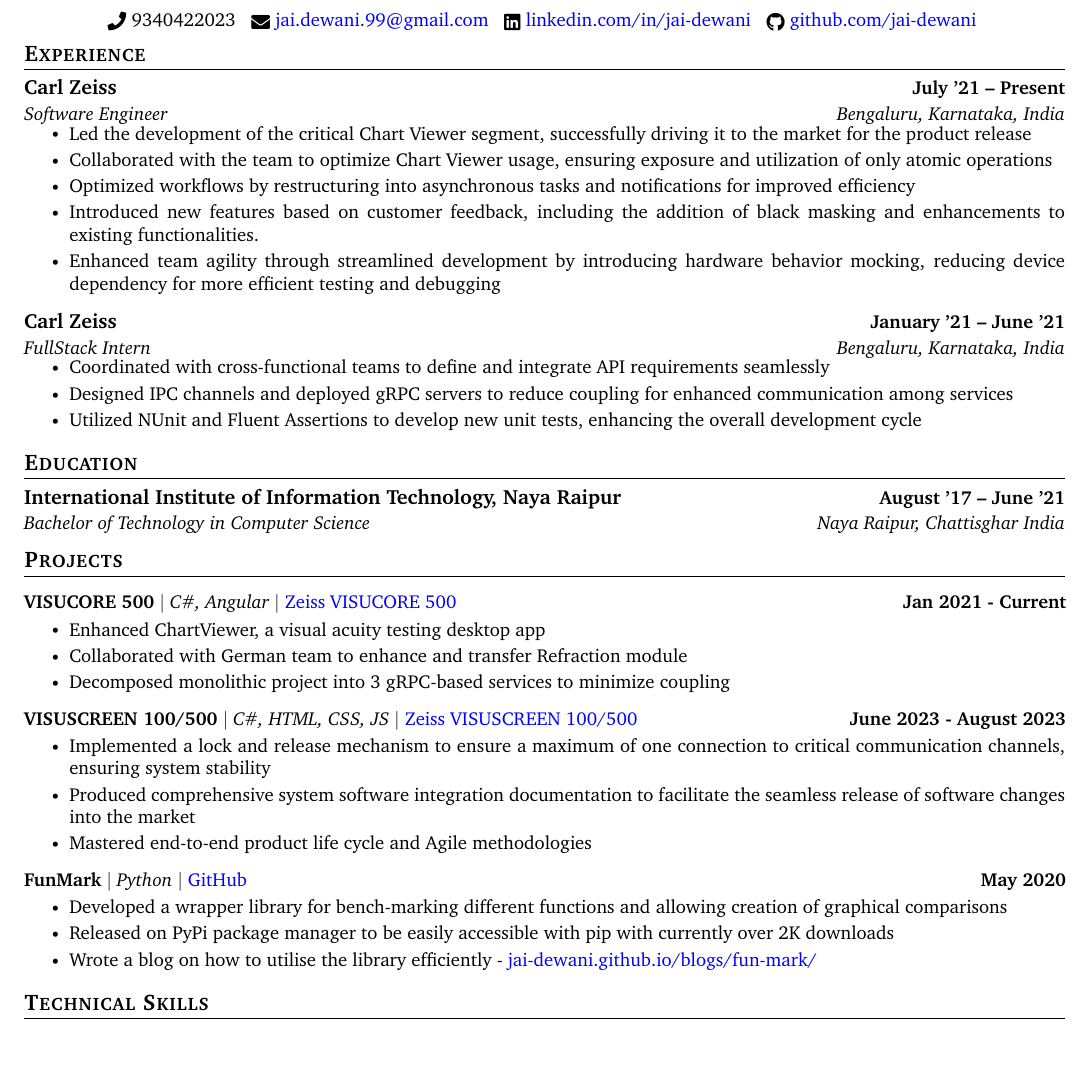
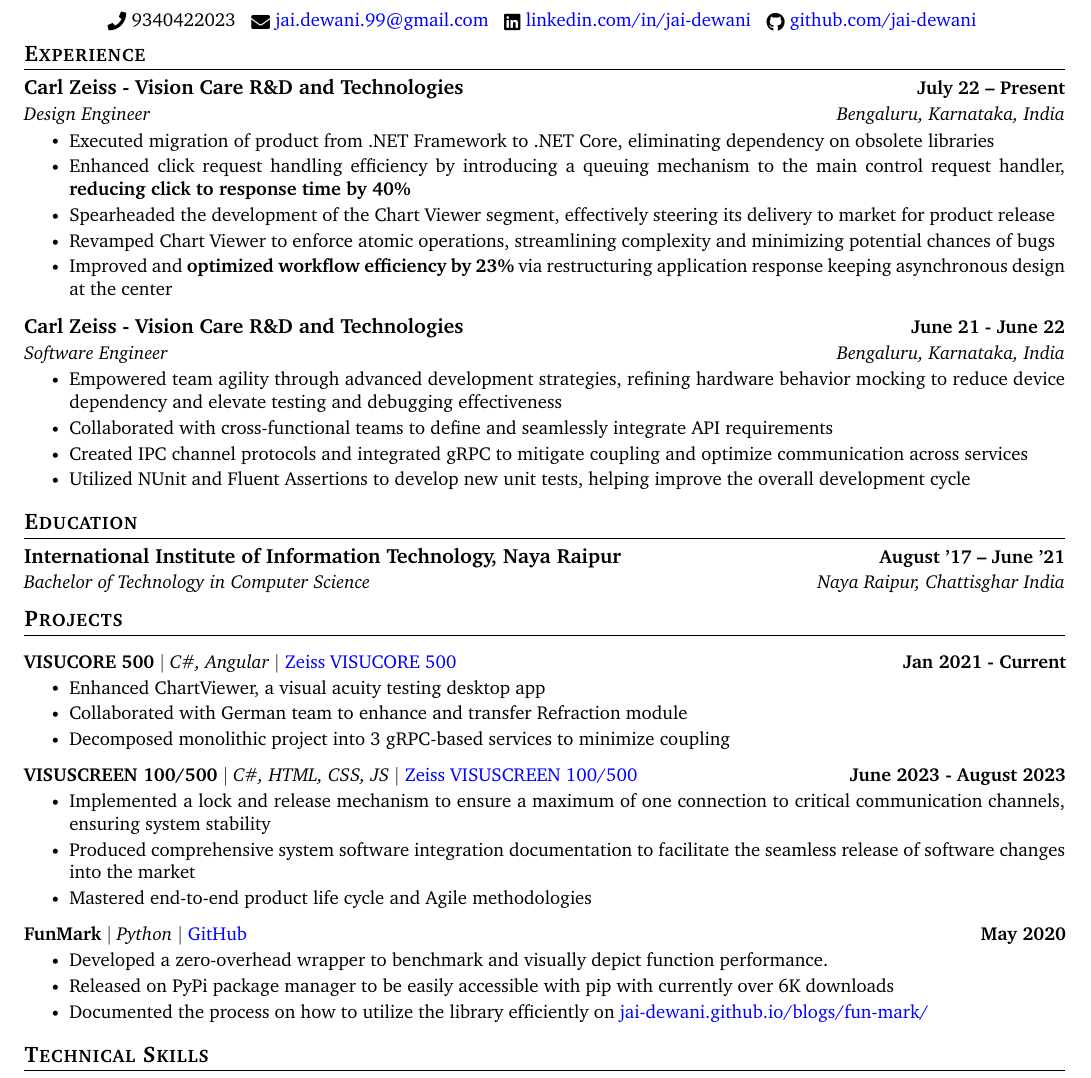
Before and after one commit to jai-dewani/resume, a LaTeX CV (resume.tex): part of the page, cut so that both start at the same text, the shorter picture padded with empty space. Compiled offline with pdfLaTeX.

Commit message:
Updates from Overleaf

```diff
--- a/resume.tex
+++ b/resume.tex
@@ -148,28 +148,30 @@
   \resumeSubHeadingListStart
 
     \resumeSubheading
-      {Carl Zeiss}{July '21 -- Present}
-      {Software Engineer}{Bengaluru, Karnataka, India}
-      \vspace{-9pt}
+      {Carl Zeiss - Vision Care R\&D and Technologies}{July 22 -- Present}
+      {Design Engineer}{Bengaluru, Karnataka, India}
+      % \vspace{-8pt}
       \resumeItemListStart
-        \resumeItem{Led the development of the critical Chart Viewer segment, successfully driving it to the market for the product release}
-        \resumeItem{Collaborated with the team to optimize Chart Viewer usage, ensuring exposure and utilization of only atomic operations}
-        \resumeItem{Optimized workflows by restructuring into asynchronous tasks and notifications for improved efficiency}
-        % \resumeItem{Resolved bugs related to preview area and rendering of Visual Acuity and Chart Layouts in Chart Viewer, built on WPF}
-        \resumeItem{Introduced new features based on customer feedback, including the addition of black masking and enhancements to existing functionalities.}
-        \resumeItem{Enhanced team agility through streamlined development by introducing hardware behavior mocking, reducing device dependency for more efficient testing and debugging}
+        \resumeItem{Executed migration of product from .NET Framework to .NET Core, eliminating dependency on obsolete libraries}
+        \resumeItem{Enhanced click request handling efficiency by introducing a queuing mechanism to the main control request handler, \textbf{reducing click to response time by 40\%}}
+        \resumeItem{Spearheaded the development of the Chart Viewer segment, effectively steering its delivery to market for product release}
+        \resumeItem{Revamped Chart Viewer to enforce atomic operations, streamlining complexity and minimizing potential chances of bugs}
+        \resumeItem{Improved and \textbf{optimized workflow efficiency by 23\%} via restructuring application response keeping asynchronous design at the center}
+        % \resumeItem{Introduced new features based on customer feedback, including the addition of black masking and enhancements to existing functionalities.}
+
       \resumeItemListEnd
 
     \vspace{3pt}
 
     \resumeSubheading
-      {Carl Zeiss}{January '21 -- June '21}
-      {FullStack Intern}{Bengaluru, Karnataka, India}
-      \vspace{-9pt}
+      {Carl Zeiss - Vision Care R\&D and Technologies }{June 21 - June 22}
+      {Software Engineer}{Bengaluru, Karnataka, India}
+      % \vspace{-8pt}
       \resumeItemListStart
-        \resumeItem{Coordinated with cross-functional teams to define and integrate API requirements seamlessly}
-        \resumeItem{Designed IPC channels and deployed gRPC servers to reduce coupling for enhanced communication among services}
-        \resumeItem{Utilized NUnit and Fluent Assertions to develop new unit tests, enhancing the overall development cycle}
+        \resumeItem{Empowered team agility through advanced development strategies, refining hardware behavior mocking to reduce device dependency and elevate testing and debugging effectiveness}
+        \resumeItem{Collaborated with cross-functional teams to define and seamlessly integrate API requirements}
+        \resumeItem{Created IPC channel protocols and integrated gRPC to mitigate coupling and optimize communication across services}
+        \resumeItem{Utilized NUnit and Fluent Assertions to develop new unit tests, helping improve the overall development cycle}
       \resumeItemListEnd
 
   \resumeSubHeadingListEnd
@@ -205,12 +207,11 @@
         \resumeProjectHeading
             {\textbf{FunMark} $|$ \emph{Python} $|$ \href{https://github.com/jai-dewani/fun-mark}{GitHub}}{May 2020}
             \resumeItemListStart
-                \resumeItem{Developed a wrapper library for bench-marking different functions and allowing creation of graphical comparisons}
-                \resumeItem{Released on PyPi package manager to be easily accessible with pip with currently over 2K downloads}
-                \resumeItem{Wrote a blog on how to utilise the library efficiently -  \href{https://jai-dewani.github.io/blogs/fun-mark/}{jai-dewani.github.io/blogs/fun-mark/}}
+                \resumeItem{Developed a zero-overhead wrapper to benchmark and visually depict function performance.}
+                \resumeItem{Released on PyPi package manager to be easily accessible with pip with currently over 6K downloads}
+                \resumeItem{Documented the process on how to utilize the library efficiently on \href{https://jai-dewani.github.io/blogs/fun-mark/}{jai-dewani.github.io/blogs/fun-mark/}}
             \resumeItemListEnd
     \resumeSubHeadingListEnd
-
 
 %
 %-----------PROGRAMMING SKILLS-----------
```
Also changed, not shown: resume.tex (2 more changed lines).
